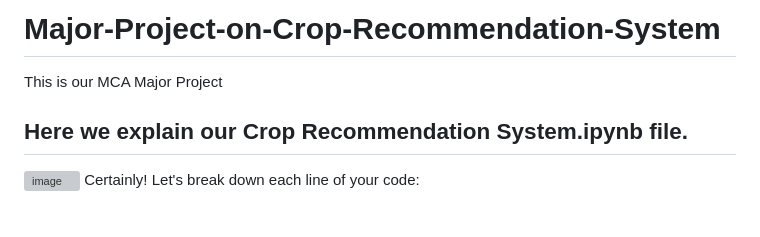
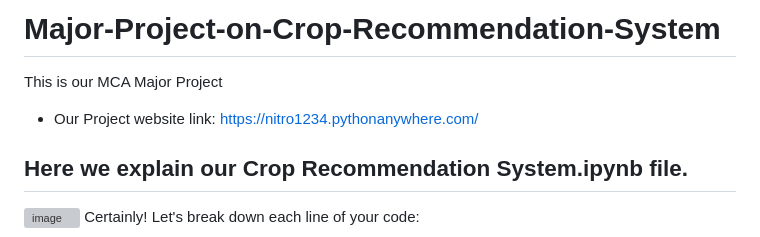
Before and after one commit to csubham2370/Major-Project-on-Crop-Recommendation-System, a Markdown page: README.md, the part around the change. Rendered like a GitHub page; blank space fills up the shorter version; grey boxes are pictures that could not be loaded.

Commit message:
Update README.md
website link

```diff
--- a/README.md
+++ b/README.md
@@ -1,5 +1,6 @@
 # Major-Project-on-Crop-Recommendation-System
 This is our MCA Major Project
+* Our Project website link: https://nitro1234.pythonanywhere.com/
 
 ## Here we explain our Crop Recommendation System.ipynb file.
 ![image](https://github.com/csubham2370/Major-Project-on-Crop-Recommendation-System/assets/144363196/4188539c-1623-4928-b1ed-384682c2d06c)
```
